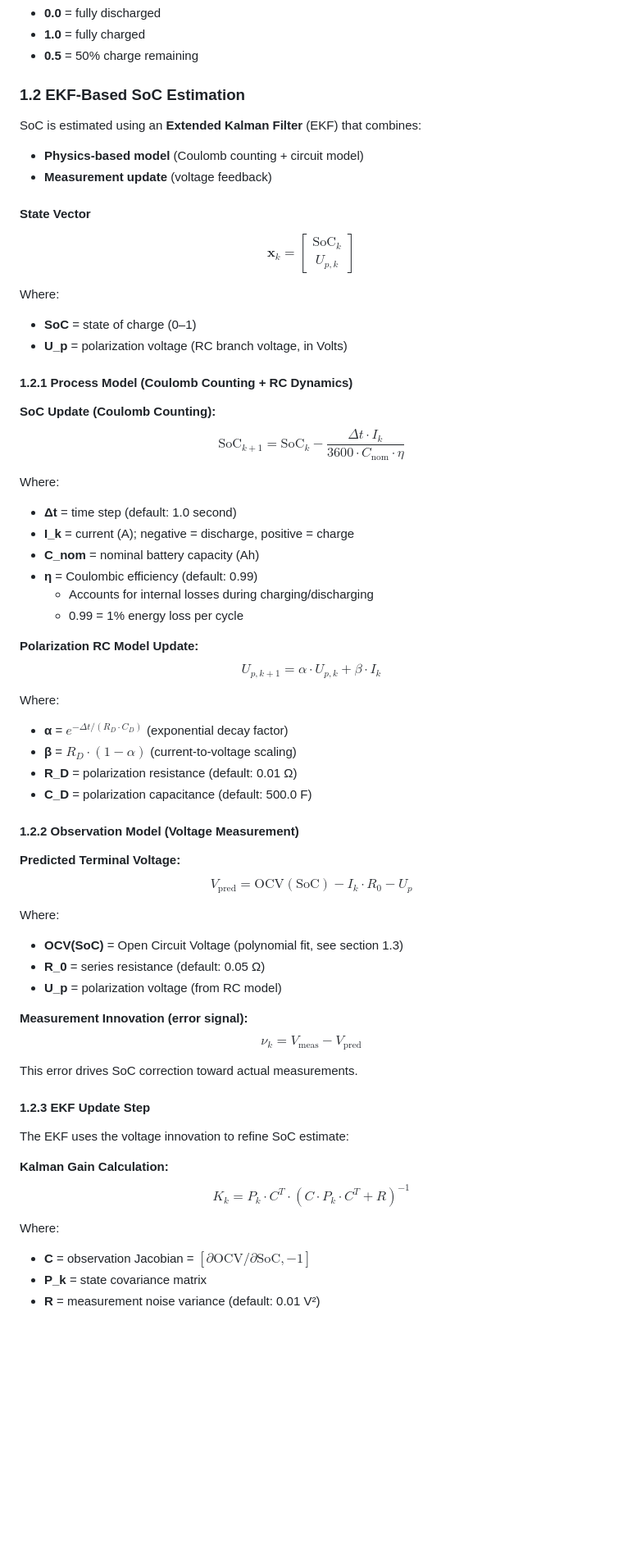
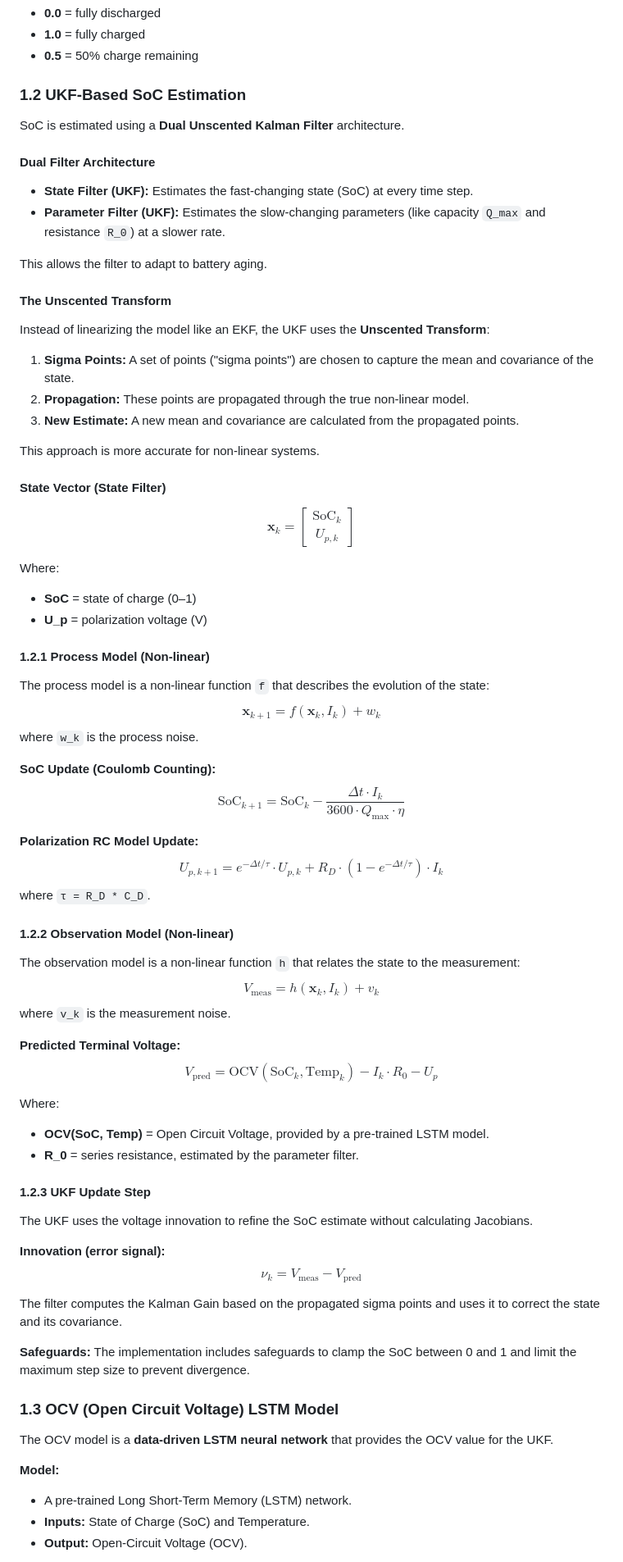
Before and after one commit to saber2164/bms, a Markdown page: documentation/SoC_SoH_RUL_CALCULATIONS.md, the part around one of its changes. Shown at 82% size. Drawn GitHub-style; blank space fills up the shorter version.

```diff
--- a/documentation/SoC_SoH_RUL_CALCULATIONS.md
+++ b/documentation/SoC_SoH_RUL_CALCULATIONS.md
@@ -26,66 +26,73 @@ This document explains the mathematical models and implementation details for ea
 - **1.0** = fully charged
 - **0.5** = 50% charge remaining
 
-### 1.2 EKF-Based SoC Estimation
+### 1.2 UKF-Based SoC Estimation
 
-SoC is estimated using an **Extended Kalman Filter** (EKF) that combines:
-- **Physics-based model** (Coulomb counting + circuit model)
-- **Measurement update** (voltage feedback)
+SoC is estimated using a **Dual Unscented Kalman Filter** architecture.
 
-#### State Vector
+#### Dual Filter Architecture
+- **State Filter (UKF):** Estimates the fast-changing state (SoC) at every time step.
+- **Parameter Filter (UKF):** Estimates the slow-changing parameters (like capacity `Q_max` and resistance `R_0`) at a slower rate.
+
+This allows the filter to adapt to battery aging.
+
+#### The Unscented Transform
+Instead of linearizing the model like an EKF, the UKF uses the **Unscented Transform**:
+1.  **Sigma Points:** A set of points ("sigma points") are chosen to capture the mean and covariance of the state.
+2.  **Propagation:** These points are propagated through the true non-linear model.
+3.  **New Estimate:** A new mean and covariance are calculated from the propagated points.
+
+This approach is more accurate for non-linear systems.
+
+#### State Vector (State Filter)
 
 $$\mathbf{x}_k = \begin{bmatrix} \text{SoC}_k \\ U_{p,k} \end{bmatrix}$$
 
 Where:
 - **SoC** = state of charge (0–1)
-- **U_p** = polarization voltage (RC branch voltage, in Volts)
+- **U_p** = polarization voltage (V)
 
-#### 1.2.1 Process Model (Coulomb Counting + RC Dynamics)
+#### 1.2.1 Process Model (Non-linear)
+The process model is a non-linear function `f` that describes the evolution of the state:
+$$\mathbf{x}_{k+1} = f(\mathbf{x}_k, I_k) + w_k$$
+where `w_k` is the process noise.
 
 **SoC Update (Coulomb Counting):**
-$$\text{SoC}_{k+1} = \text{SoC}_k - \frac{\Delta t \cdot I_k}{3600 \cdot C_{\text{nom}} \cdot \eta}$$
+$$\text{SoC}_{k+1} = \text{SoC}_k - \frac{\Delta t \cdot I_k}{3600 \cdot Q_{\text{max}} \cdot \eta}$$
+
+**Polarization RC Model Update:**
+$$U_{p,k+1} = e^{-\Delta t / \tau} \cdot U_{p,k} + R_D \cdot (1 - e^{-\Delta t / \tau}) \cdot I_k$$
+where `τ = R_D * C_D`.
+
+#### 1.2.2 Observation Model (Non-linear)
+The observation model is a non-linear function `h` that relates the state to the measurement:
+$$V_{\text{meas}} = h(\mathbf{x}_k, I_k) + v_k$$
+where `v_k` is the measurement noise.
+
+**Predicted Terminal Voltage:**
+$$V_{\text{pred}} = \text{OCV}(\text{SoC}_k, \text{Temp}_k) - I_k \cdot R_0 - U_p$$
 
 Where:
-- **Δt** = time step (default: 1.0 second)
-- **I_k** = current (A); negative = discharge, positive = charge
-- **C_nom** = nominal battery capacity (Ah)
-- **η** = Coulombic efficiency (default: 0.99)
-  - Accounts for internal losses during charging/discharging
-  - 0.99 = 1% energy loss per cycle
+- **OCV(SoC, Temp)** = Open Circuit Voltage, provided by a pre-trained LSTM model.
+- **R_0** = series resistance, estimated by the parameter filter.
 
-**Polarization RC Model Update:**
-$$U_{p,k+1} = \alpha \cdot U_{p,k} + \beta \cdot I_k$$
+#### 1.2.3 UKF Update Step
+The UKF uses the voltage innovation to refine the SoC estimate without calculating Jacobians.
 
-Where:
-- **α** = $e^{-\Delta t / (R_D \cdot C_D)}$ (exponential decay factor)
-- **β** = $R_D \cdot (1 - \alpha)$ (current-to-voltage scaling)
-- **R_D** = polarization resistance (default: 0.01 Ω)
-- **C_D** = polarization capacitance (default: 500.0 F)
-
-#### 1.2.2 Observation Model (Voltage Measurement)
-
-**Predicted Terminal Voltage:**
-$$V_{\text{pred}} = \text{OCV}(\text{SoC}) - I_k \cdot R_0 - U_p$$
-
-Where:
-- **OCV(SoC)** = Open Circuit Voltage (polynomial fit, see section 1.3)
-- **R_0** = series resistance (default: 0.05 Ω)
-- **U_p** = polarization voltage (from RC model)
-
-**Measurement Innovation (error signal):**
+**Innovation (error signal):**
 $$\nu_k = V_{\text{meas}} - V_{\text{pred}}$$
 
-This error drives SoC correction toward actual measurements.
+The filter computes the Kalman Gain based on the propagated sigma points and uses it to correct the state and its covariance.
 
-#### 1.2.3 EKF Update Step
+**Safeguards:**
+The implementation includes safeguards to clamp the SoC between 0 and 1 and limit the maximum step size to prevent divergence.
 
-The EKF uses the voltage innovation to refine SoC estimate:
+### 1.3 OCV (Open Circuit Voltage) LSTM Model
 
-**Kalman Gain Calculation:**
-$$K_k = P_k \cdot C^T \cdot (C \cdot P_k \cdot C^T + R)^{-1}$$
+The OCV model is a **data-driven LSTM neural network** that provides the OCV value for the UKF.
 
-Where:
-- **C** = observation Jacobian = $[\partial \text{OCV}/\partial \text{SoC}, -1]$
-- **P_k** = state covariance matrix
-- **R** = measurement noise variance (default: 0.01 V²)
+**Model:**
+- A pre-trained Long Short-Term Memory (LSTM) network.
+- **Inputs:** State of Charge (SoC) and Temperature.
+- **Output:** Open-Circuit Voltage (OCV).
 
```
Also changed, not shown: other parts of documentation/SoC_SoH_RUL_CALCULATIONS.md (+17 -58 lines), README.md (+12 -12 lines), documentation/SoC_SoH_RUL_QUICK_REFERENCE.md (+29 -29 lines).
